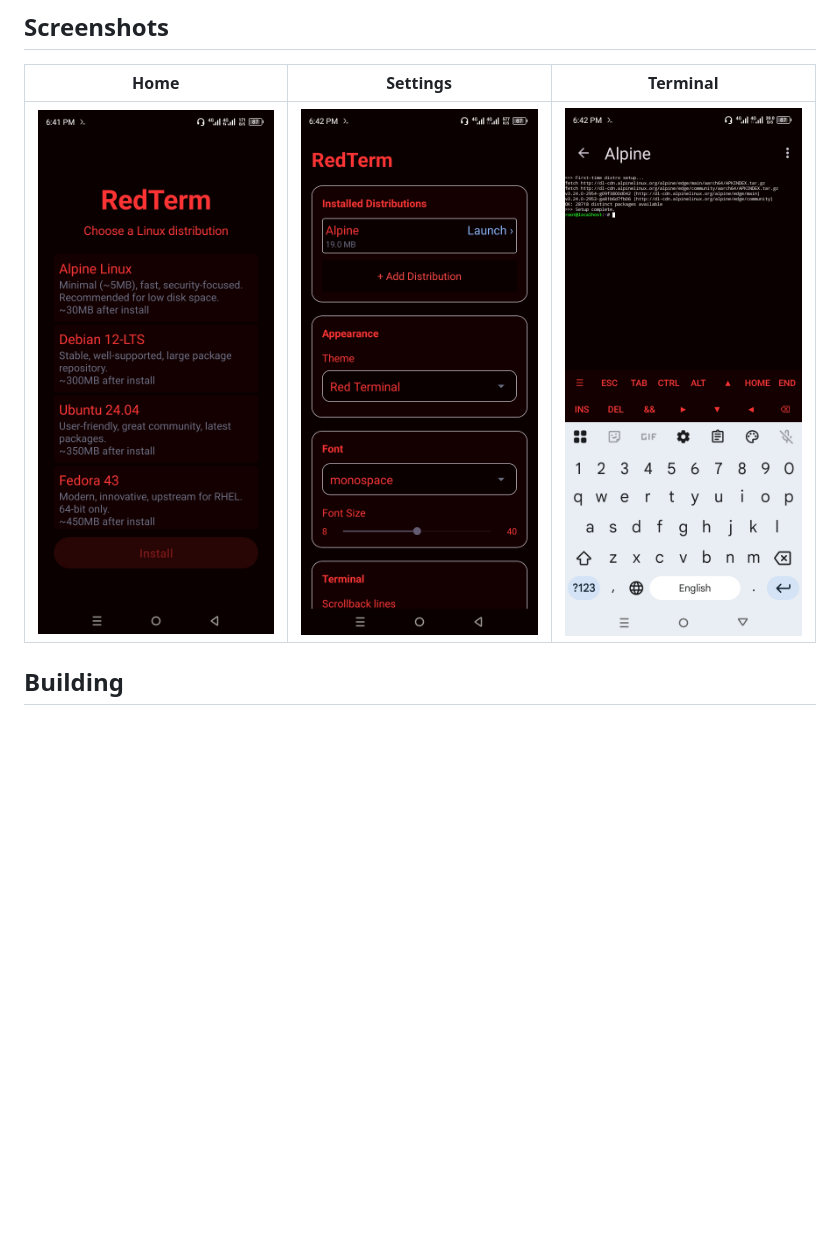
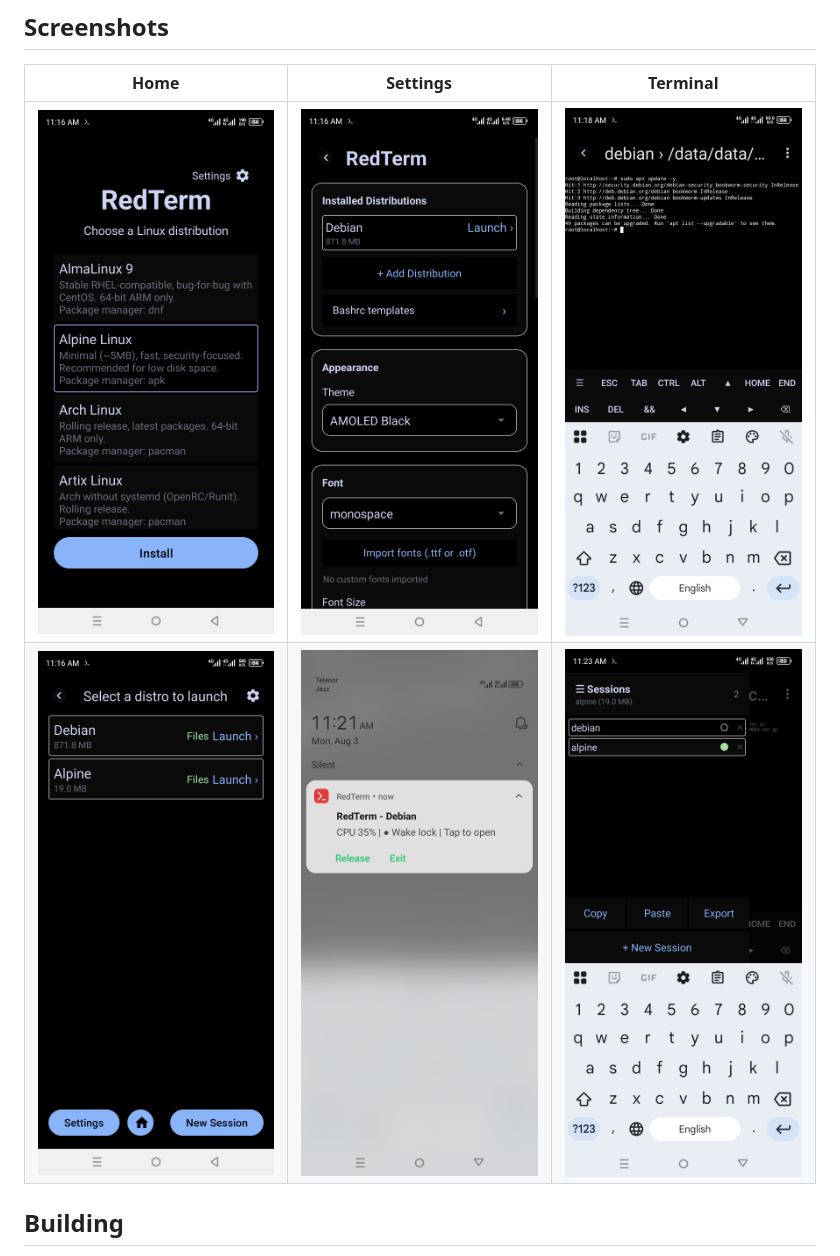
Before and after one commit to GlobalTechInfo/RedTerm, a Markdown page: README.md, the part around the change. Rendered like a GitHub page; pictures changed too: screenshots/home.jpg, screenshots/main.jpg (added), screenshots/notification.jpg (added); blank space fills up the shorter version.

Commit message:
update screenshots for v1.0.3 and add main, notifications and sessions shots

```diff
--- a/README.md
+++ b/README.md
@@ -32,6 +32,7 @@ A terminal emulator for Android that runs Linux distributions (Alpine, Debian, U
 | Home | Settings | Terminal |
 |:----:|:---------:|:--------:|
 | ![Home](screenshots/home.jpg) | ![Settings](screenshots/settings.jpg) | ![Terminal](screenshots/terminal.jpg) |
+| ![Main](screenshots/main.jpg) | ![Notifications](screenshots/notification.jpg) | ![Sessions](screenshots/sessions.jpg) |
 
 ## Building
 
```
